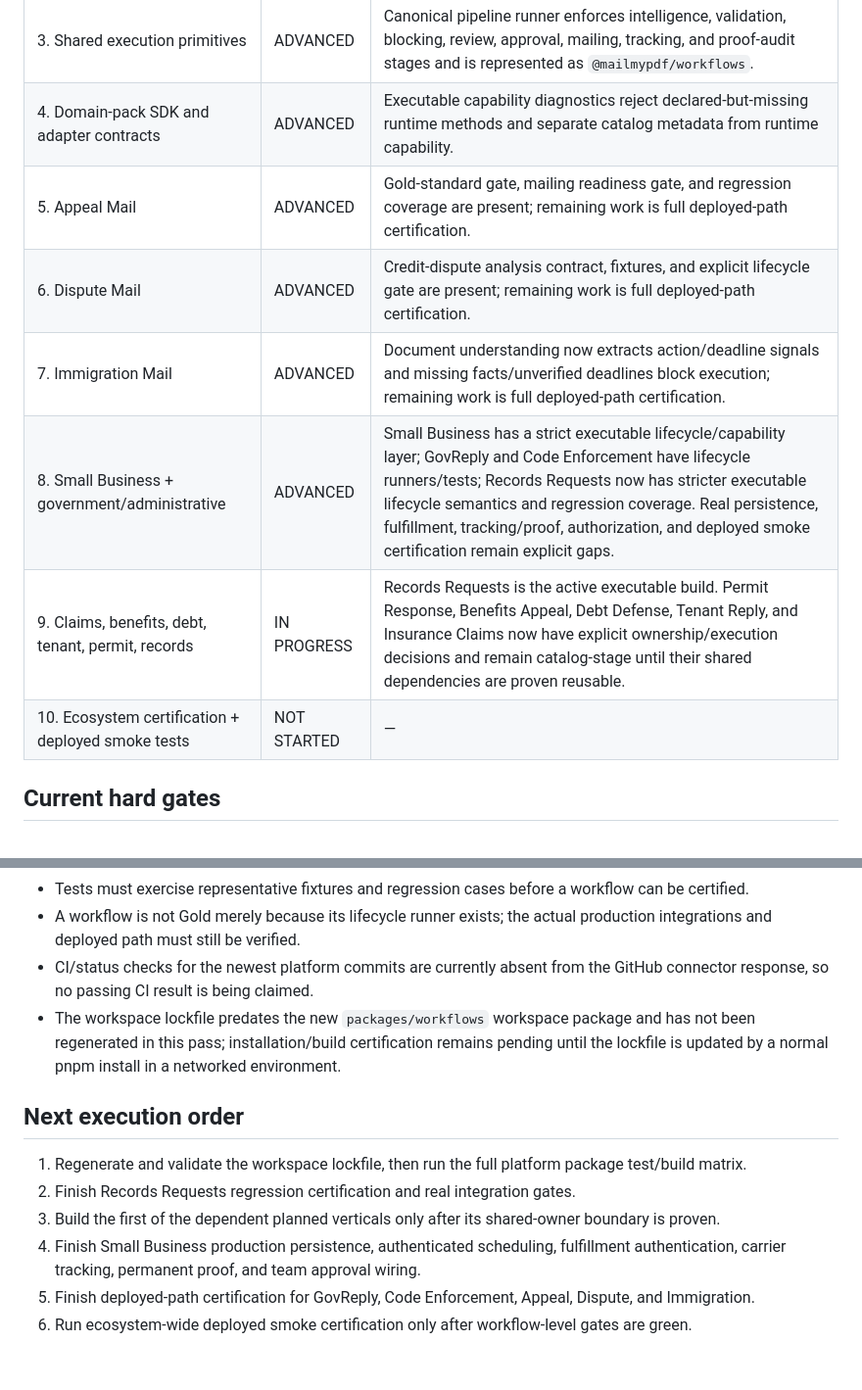
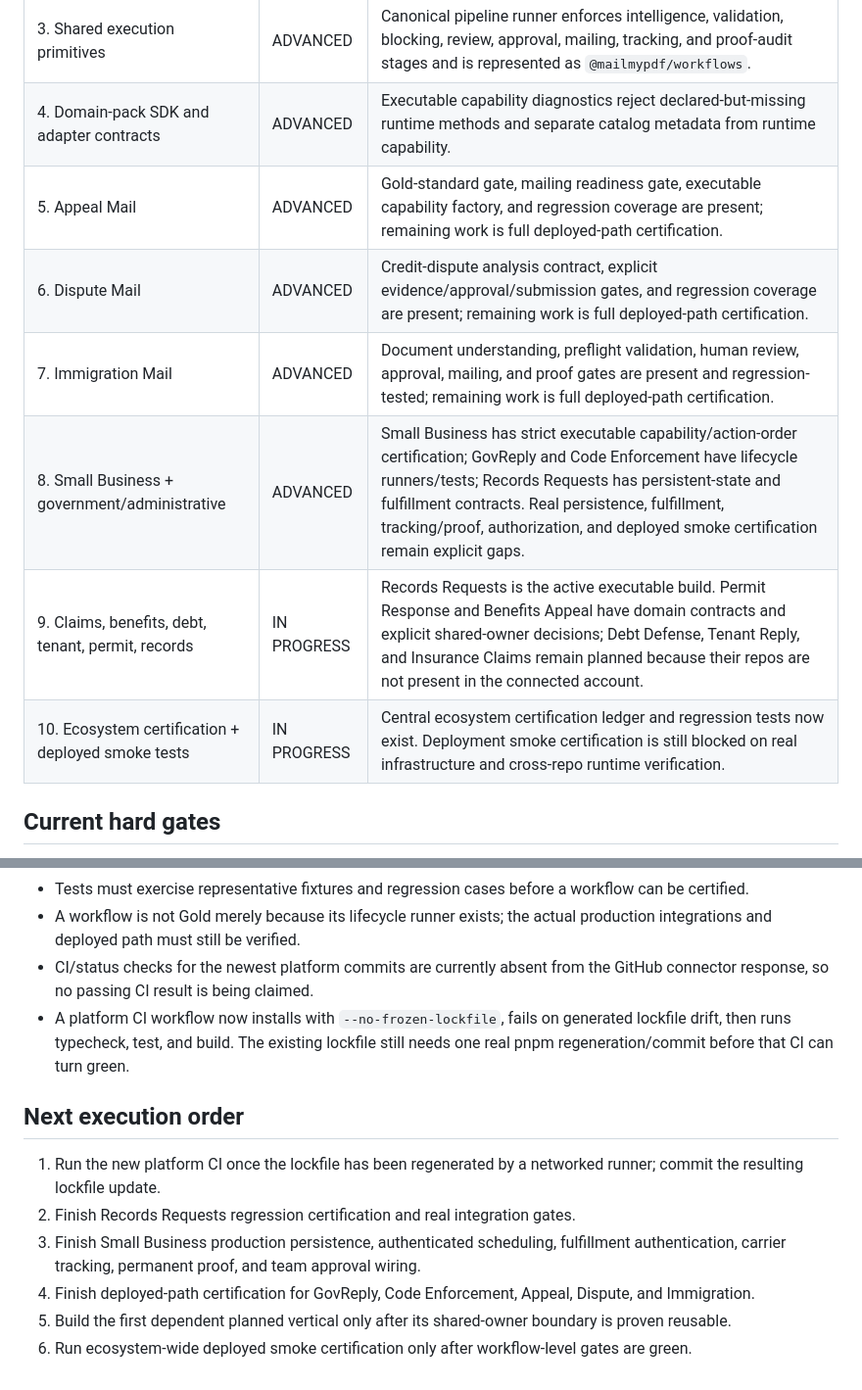
Before and after one commit to mycomind4-arch/mailmypdf-platform, a Markdown page: GOLD_STANDARD_PROGRESS.md, 2 parts joined by grey strips. Shown at 98% size. GitHub-like rendering.

Commit message:
docs: update ecosystem certification and CI readiness

```diff
--- a/GOLD_STANDARD_PROGRESS.md
+++ b/GOLD_STANDARD_PROGRESS.md
@@ -10,12 +10,12 @@ The ecosystem target remains genuine executable Gold Standard for every workflow
 | 2. Notice Respond reference certification | ADVANCED | Notice Respond remains the reference implementation; its connected-stage depth is the parity target. |
 | 3. Shared execution primitives | ADVANCED | Canonical pipeline runner enforces intelligence, validation, blocking, review, approval, mailing, tracking, and proof-audit stages and is represented as `@mailmypdf/workflows`. |
 | 4. Domain-pack SDK and adapter contracts | ADVANCED | Executable capability diagnostics reject declared-but-missing runtime methods and separate catalog metadata from runtime capability. |
-| 5. Appeal Mail | ADVANCED | Gold-standard gate, mailing readiness gate, and regression coverage are present; remaining work is full deployed-path certification. |
-| 6. Dispute Mail | ADVANCED | Credit-dispute analysis contract, fixtures, and explicit lifecycle gate are present; remaining work is full deployed-path certification. |
-| 7. Immigration Mail | ADVANCED | Document understanding now extracts action/deadline signals and missing facts/unverified deadlines block execution; remaining work is full deployed-path certification. |
-| 8. Small Business + government/administrative | ADVANCED | Small Business has a strict executable lifecycle/capability layer; GovReply and Code Enforcement have lifecycle runners/tests; Records Requests now has stricter executable lifecycle semantics and regression coverage. Real persistence, fulfillment, tracking/proof, authorization, and deployed smoke certification remain explicit gaps. |
-| 9. Claims, benefits, debt, tenant, permit, records | IN PROGRESS | Records Requests is the active executable build. Permit Response, Benefits Appeal, Debt Defense, Tenant Reply, and Insurance Claims now have explicit ownership/execution decisions and remain catalog-stage until their shared dependencies are proven reusable. |
-| 10. Ecosystem certification + deployed smoke tests | NOT STARTED | — |
+| 5. Appeal Mail | ADVANCED | Gold-standard gate, mailing readiness gate, executable capability factory, and regression coverage are present; remaining work is full deployed-path certification. |
+| 6. Dispute Mail | ADVANCED | Credit-dispute analysis contract, explicit evidence/approval/submission gates, and regression coverage are present; remaining work is full deployed-path certification. |
+| 7. Immigration Mail | ADVANCED | Document understanding, preflight validation, human review, approval, mailing, and proof gates are present and regression-tested; remaining work is full deployed-path certification. |
+| 8. Small Business + government/administrative | ADVANCED | Small Business has strict executable capability/action-order certification; GovReply and Code Enforcement have lifecycle runners/tests; Records Requests has persistent-state and fulfillment contracts. Real persistence, fulfillment, tracking/proof, authorization, and deployed smoke certification remain explicit gaps. |
+| 9. Claims, benefits, debt, tenant, permit, records | IN PROGRESS | Records Requests is the active executable build. Permit Response and Benefits Appeal have domain contracts and explicit shared-owner decisions; Debt Defense, Tenant Reply, and Insurance Claims remain planned because their repos are not present in the connected account. |
+| 10. Ecosystem certification + deployed smoke tests | IN PROGRESS | Central ecosystem certification ledger and regression tests now exist. Deployment smoke certification is still blocked on real infrastructure and cross-repo runtime verification. |
 
 ## Current hard gates
 
@@ -26,13 +26,13 @@ The ecosystem target remains genuine executable Gold Standard for every workflow
 - Tests must exercise representative fixtures and regression cases before a workflow can be certified.
 - A workflow is not Gold merely because its lifecycle runner exists; the actual production integrations and deployed path must still be verified.
 - CI/status checks for the newest platform commits are currently absent from the GitHub connector response, so no passing CI result is being claimed.
-- The workspace lockfile predates the new `packages/workflows` workspace package and has not been regenerated in this pass; installation/build certification remains pending until the lockfile is updated by a normal pnpm install in a networked environment.
+- A platform CI workflow now installs with `--no-frozen-lockfile`, fails on generated lockfile drift, then runs typecheck, test, and build. The existing lockfile still needs one real pnpm regeneration/commit before that CI can turn green.
 
 ## Next execution order
 
-1. Regenerate and validate the workspace lockfile, then run the full platform package test/build matrix.
+1. Run the new platform CI once the lockfile has been regenerated by a networked runner; commit the resulting lockfile update.
 2. Finish Records Requests regression certification and real integration gates.
-3. Build the first of the dependent planned verticals only after its shared-owner boundary is proven.
-4. Finish Small Business production persistence, authenticated scheduling, fulfillment authentication, carrier tracking, permanent proof, and team approval wiring.
-5. Finish deployed-path certification for GovReply, Code Enforcement, Appeal, Dispute, and Immigration.
+3. Finish Small Business production persistence, authenticated scheduling, fulfillment authentication, carrier tracking, permanent proof, and team approval wiring.
+4. Finish deployed-path certification for GovReply, Code Enforcement, Appeal, Dispute, and Immigration.
+5. Build the first dependent planned vertical only after its shared-owner boundary is proven reusable.
 6. Run ecosystem-wide deployed smoke certification only after workflow-level gates are green.
```
